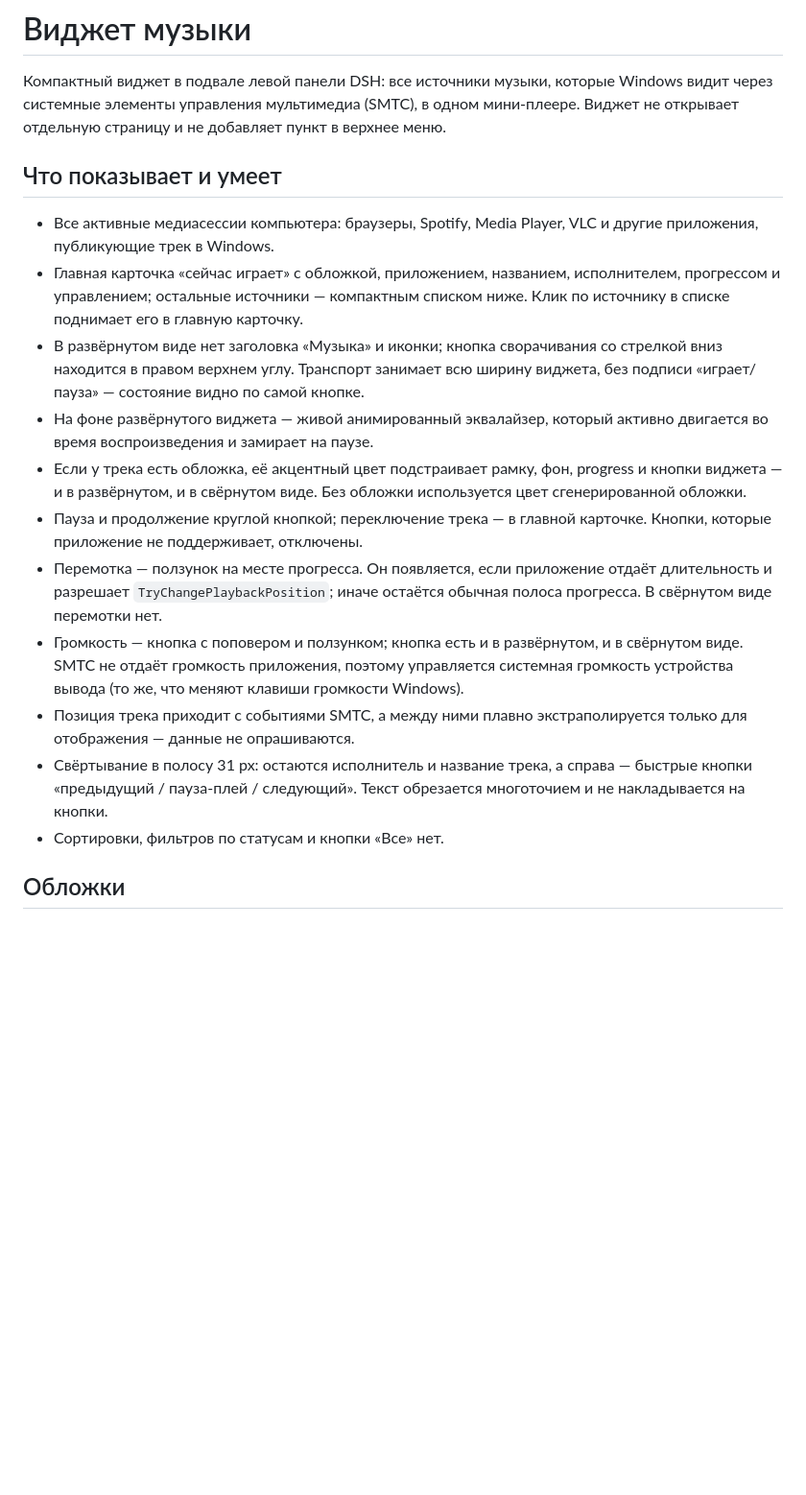
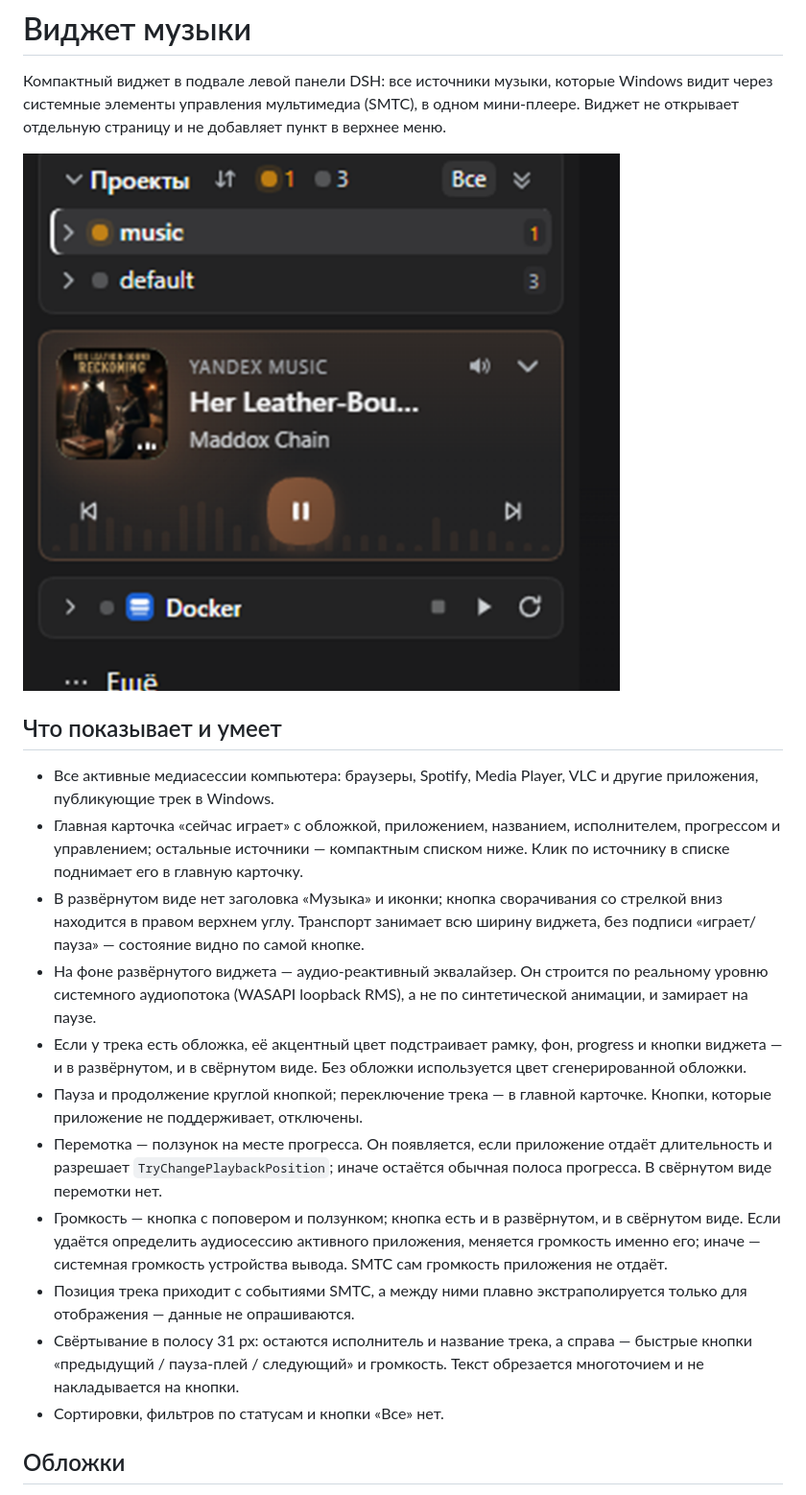
Before and after one commit to cyberx3mal/DSH-Music, a Markdown page: README.md, the part around one of its changes. Shown at 96% size. Drawn GitHub-style; pictures changed too: docs/preview.png (added); blank space fills up the shorter version.

```diff
--- a/README.md
+++ b/README.md
@@ -4,6 +4,8 @@
 Windows видит через системные элементы управления мультимедиа (SMTC), в одном
 мини-плеере. Виджет не открывает отдельную страницу и не добавляет пункт в
 верхнее меню.
+
+![Виджет музыки](docs/preview.png)
 
 ## Что показывает и умеет
 
@@ -15,8 +17,9 @@ Windows видит через системные элементы управле
 - В развёрнутом виде нет заголовка «Музыка» и иконки; кнопка сворачивания со
   стрелкой вниз находится в правом верхнем углу. Транспорт занимает всю ширину
   виджета, без подписи «играет/пауза» — состояние видно по самой кнопке.
-- На фоне развёрнутого виджета — живой анимированный эквалайзер, который
-  активно двигается во время воспроизведения и замирает на паузе.
+- На фоне развёрнутого виджета — аудио-реактивный эквалайзер. Он строится по
+  реальному уровню системного аудиопотока (WASAPI loopback RMS), а не по
+  синтетической анимации, и замирает на паузе.
 - Если у трека есть обложка, её акцентный цвет подстраивает рамку, фон,
   progress и кнопки виджета — и в развёрнутом, и в свёрнутом виде. Без обложки
   используется цвет сгенерированной обложки.
@@ -26,14 +29,14 @@ Windows видит через системные элементы управле
   отдаёт длительность и разрешает `TryChangePlaybackPosition`; иначе остаётся
   обычная полоса прогресса. В свёрнутом виде перемотки нет.
 - Громкость — кнопка с поповером и ползунком; кнопка есть и в развёрнутом, и в
-  свёрнутом виде. SMTC не отдаёт громкость приложения, поэтому управляется
-  системная громкость устройства вывода (то же, что меняют клавиши громкости
-  Windows).
+  свёрнутом виде. Если удаётся определить аудиосессию активного приложения,
+  меняется громкость именно его; иначе — системная громкость устройства
+  вывода. SMTC сам громкость приложения не отдаёт.
 - Позиция трека приходит с событиями SMTC, а между ними плавно
   экстраполируется только для отображения — данные не опрашиваются.
 - Свёртывание в полосу 31 px: остаются исполнитель и название трека, а справа —
-  быстрые кнопки «предыдущий / пауза-плей / следующий». Текст обрезается
-  многоточием и не накладывается на кнопки.
+  быстрые кнопки «предыдущий / пауза-плей / следующий» и громкость. Текст
+  обрезается многоточием и не накладывается на кнопки.
 - Сортировки, фильтров по статусам и кнопки «Все» нет.
 
 ## Обложки
```
Also changed, not shown: other parts of README.md (+48 -18 lines), CHANGELOG.md (added, +33 -0 lines), README.en.md (added, +106 -0 lines), 12 other files.
